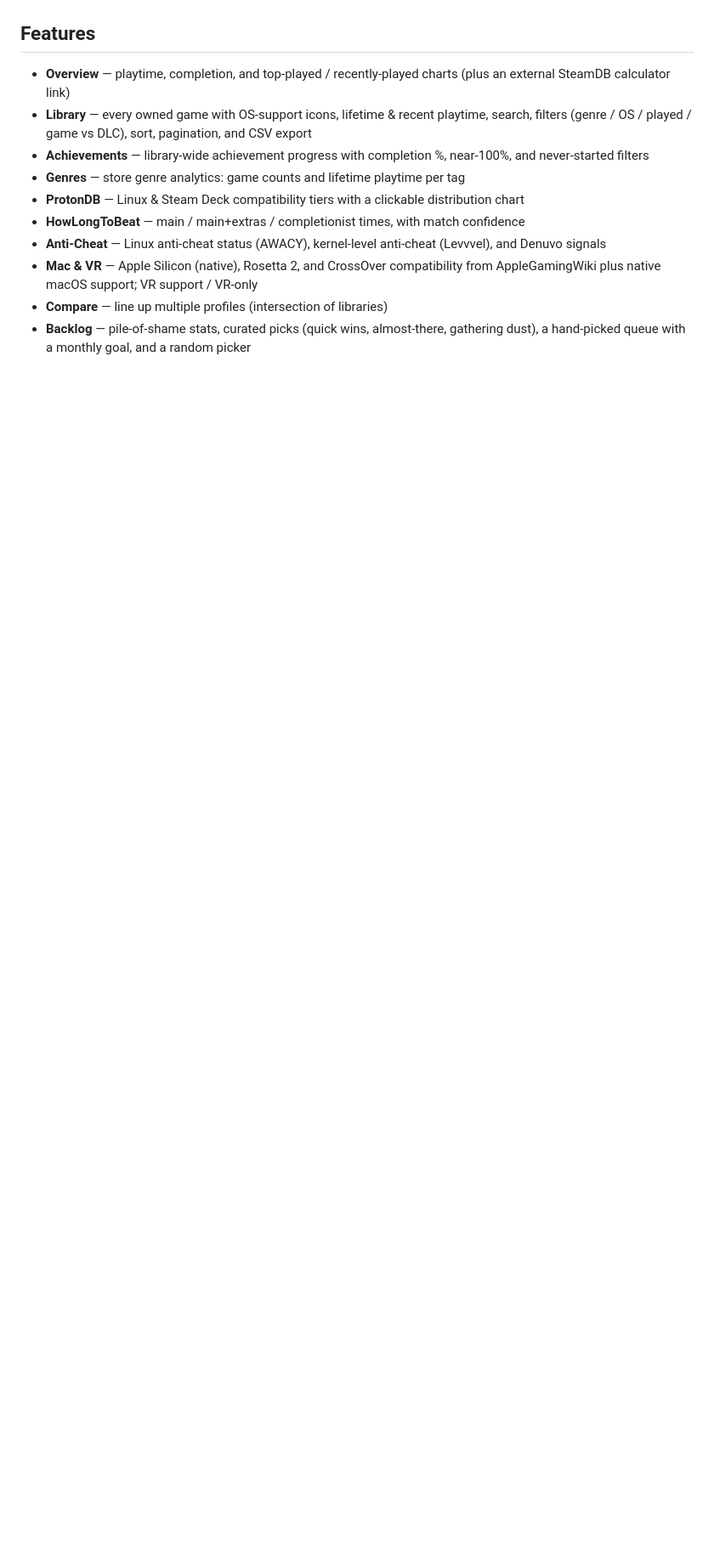
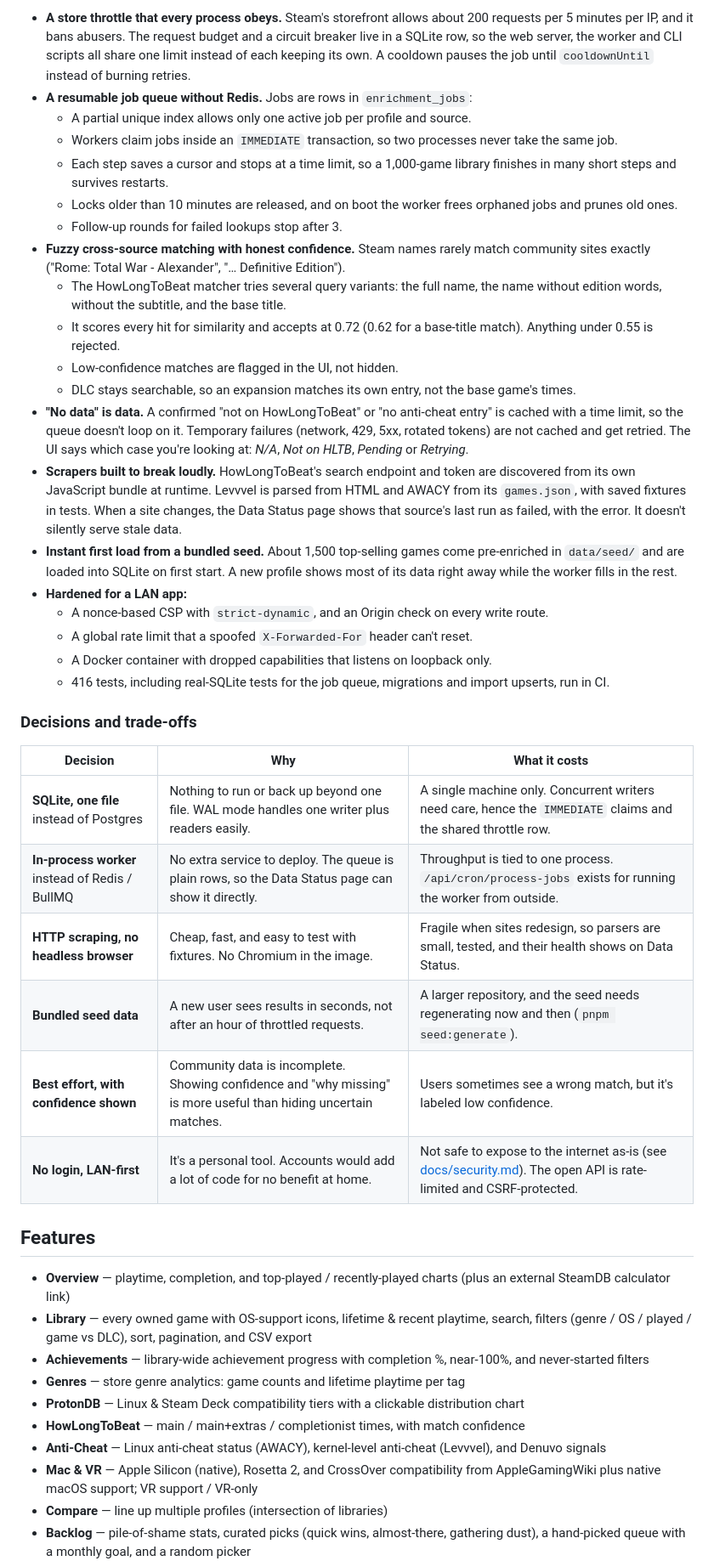
Before and after one commit to atahan99/Steam-Library-Matrix, a Markdown page: README.md, the part around one of its changes. Shown at 85% size. Drawn GitHub-style; blank space fills up the shorter version.

```diff
--- a/README.md
+++ b/README.md
@@ -19,3 +40,34 @@
+- **A store throttle that every process obeys.** Steam's storefront allows about 200 requests per 5 minutes per IP, and it bans abusers. The request budget and a circuit breaker live in a SQLite row, so the web server, the worker and CLI scripts all share one limit instead of each keeping its own. A cooldown pauses the job until `cooldownUntil` instead of burning retries.
+- **A resumable job queue without Redis.** Jobs are rows in `enrichment_jobs`:
+  - A partial unique index allows only one active job per profile and source.
+  - Workers claim jobs inside an `IMMEDIATE` transaction, so two processes never take the same job.
+  - Each step saves a cursor and stops at a time limit, so a 1,000-game library finishes in many short steps and survives restarts.
+  - Locks older than 10 minutes are released, and on boot the worker frees orphaned jobs and prunes old ones.
+  - Follow-up rounds for failed lookups stop after 3.
+- **Fuzzy cross-source matching with honest confidence.** Steam names rarely match community sites exactly ("Rome: Total War - Alexander", "… Definitive Edition").
+  - The HowLongToBeat matcher tries several query variants: the full name, the name without edition words, without the subtitle, and the base title.
+  - It scores every hit for similarity and accepts at 0.72 (0.62 for a base-title match). Anything under 0.55 is rejected.
+  - Low-confidence matches are flagged in the UI, not hidden.
+  - DLC stays searchable, so an expansion matches its own entry, not the base game's times.
+- **"No data" is data.** A confirmed "not on HowLongToBeat" or "no anti-cheat entry" is cached with a time limit, so the queue doesn't loop on it. Temporary failures (network, 429, 5xx, rotated tokens) are not cached and get retried. The UI says which case you're looking at: *N/A*, *Not on HLTB*, *Pending* or *Retrying*.
+- **Scrapers built to break loudly.** HowLongToBeat's search endpoint and token are discovered from its own JavaScript bundle at runtime. Levvvel is parsed from HTML and AWACY from its `games.json`, with saved fixtures in tests. When a site changes, the Data Status page shows that source's last run as failed, with the error. It doesn't silently serve stale data.
+- **Instant first load from a bundled seed.** About 1,500 top-selling games come pre-enriched in `data/seed/` and are loaded into SQLite on first start. A new profile shows most of its data right away while the worker fills in the rest.
+- **Hardened for a LAN app:**
+  - A nonce-based CSP with `strict-dynamic`, and an Origin check on every write route.
+  - A global rate limit that a spoofed `X-Forwarded-For` header can't reset.
+  - A Docker container with dropped capabilities that listens on loopback only.
+  - 416 tests, including real-SQLite tests for the job queue, migrations and import upserts, run in CI.
+
+### Decisions and trade-offs
+
+| Decision | Why | What it costs |
+| --- | --- | --- |
+| **SQLite, one file** instead of Postgres | Nothing to run or back up beyond one file. WAL mode handles one writer plus readers easily. | A single machine only. Concurrent writers need care, hence the `IMMEDIATE` claims and the shared throttle row. |
+| **In-process worker** instead of Redis / BullMQ | No extra service to deploy. The queue is plain rows, so the Data Status page can show it directly. | Throughput is tied to one process. `/api/cron/process-jobs` exists for running the worker from outside. |
+| **HTTP scraping, no headless browser** | Cheap, fast, and easy to test with fixtures. No Chromium in the image. | Fragile when sites redesign, so parsers are small, tested, and their health shows on Data Status. |
+| **Bundled seed data** | A new user sees results in seconds, not after an hour of throttled requests. | A larger repository, and the seed needs regenerating now and then (`pnpm seed:generate`). |
+| **Best effort, with confidence shown** | Community data is incomplete. Showing confidence and "why missing" is more useful than hiding uncertain matches. | Users sometimes see a wrong match, but it's labeled low confidence. |
+| **No login, LAN-first** | It's a personal tool. Accounts would add a lot of code for no benefit at home. | Not safe to expose to the internet as-is (see [docs/security.md](docs/security.md)). The open API is rate-limited and CSRF-protected. |
 
 ## Features
 
```
Also changed, not shown: other parts of README.md (+24 -3 lines), docs/images/howlongtobeat.png (added), docs/images/landing.png, docs/images/overview.png, docs/images/protondb.png.
